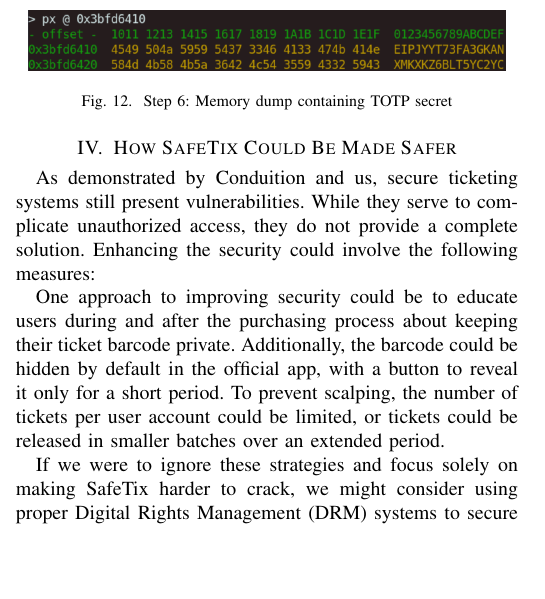
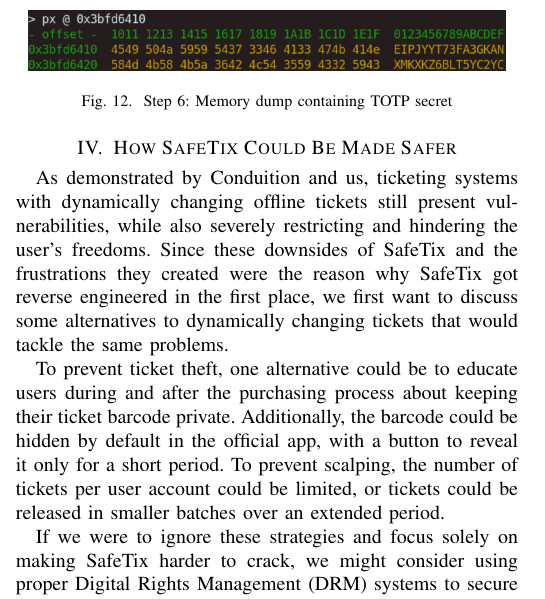
Before and after one commit to JulianFP/unsafeTicks, a LaTeX paper (Documentation/Report/00-main.tex, which reads Documentation/Report/04-question04.tex): part of one column of page 5 of 5, cut so that both start at the same text, the shorter picture padded with empty space. Compiled offline with pdfLaTeX; a missing font is replaced by an installed copy or a similar font; a LaTeX package or settings file that is missing is left out.

Commit message:
Report: Add some context to just added introduction

```diff
--- a/Documentation/Report/04-question04.tex
+++ b/Documentation/Report/04-question04.tex
@@ -1,9 +1,7 @@
 \section{How SafeTix Could Be Made Safer}
-As demonstrated by Conduition and us, secure ticketing systems still present vulnerabilities.
-While they serve to complicate unauthorized access, they do not provide a complete solution.
-Enhancing the security could involve the following measures:
+As demonstrated by Conduition and us, ticketing systems with dynamically changing offline tickets still present vulnerabilities, while also severely restricting and hindering the user's freedoms. Since these downsides of SafeTix and the frustrations they created were the reason why SafeTix got reverse engineered in the first place, we first want to discuss some alternatives to dynamically changing tickets that would tackle the same problems.
 
-One approach to improving security could be to educate users during and after the purchasing process
+To prevent ticket theft, one alternative could be to educate users during and after the purchasing process
 about keeping their ticket barcode private. Additionally, the barcode could be hidden by default
 in the official app, with a button to reveal it only for a short period. To prevent scalping,
 the number of tickets per user account could be limited, or tickets could be released in smaller
```
